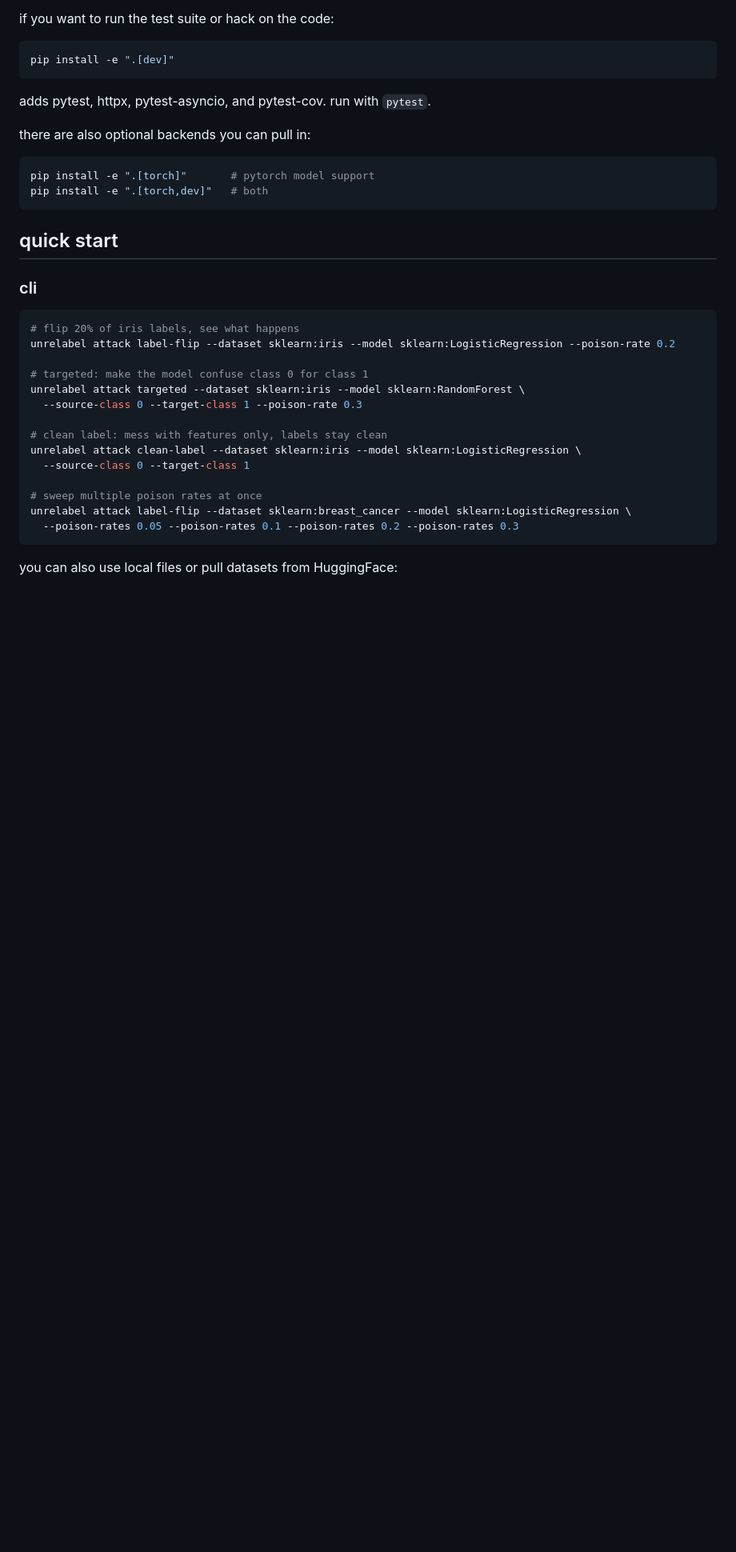
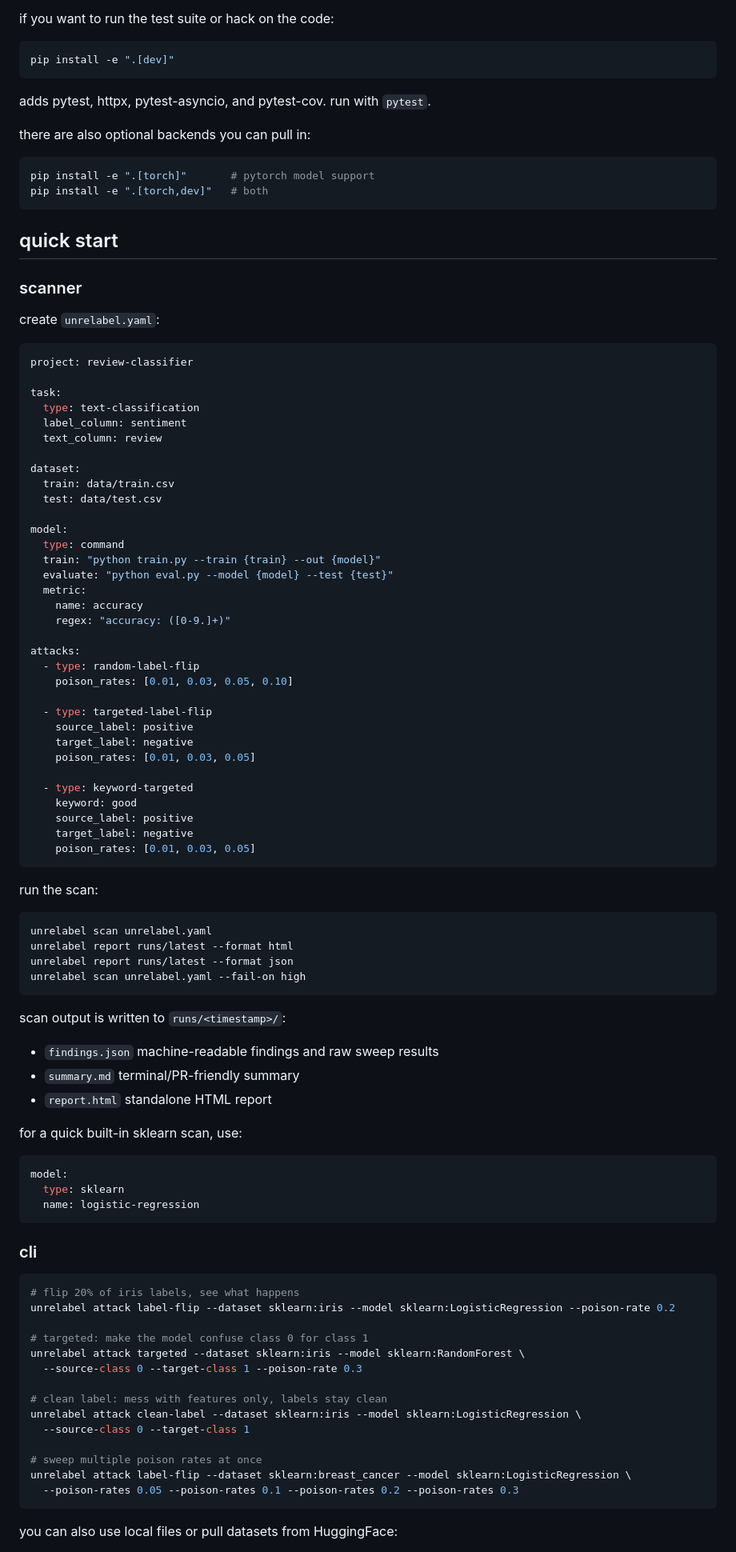
Before and after one commit to oz9un/unrelabel, a Markdown page: README.md, the part around one of its changes. Shown at 80% size. GitHub-like rendering; blank space fills up the shorter version.

Commit message:
Document scanner workflow

````diff
--- a/README.md
+++ b/README.md
@@ -60,6 +75,69 @@ pip install -e ".[torch,dev]"   # both
 ```
 
 ## quick start
+
+### scanner
+
+create `unrelabel.yaml`:
+
+```yaml
+project: review-classifier
+
+task:
+  type: text-classification
+  label_column: sentiment
+  text_column: review
+
+dataset:
+  train: data/train.csv
+  test: data/test.csv
+
+model:
+  type: command
+  train: "python train.py --train {train} --out {model}"
+  evaluate: "python eval.py --model {model} --test {test}"
+  metric:
+    name: accuracy
+    regex: "accuracy: ([0-9.]+)"
+
+attacks:
+  - type: random-label-flip
+    poison_rates: [0.01, 0.03, 0.05, 0.10]
+
+  - type: targeted-label-flip
+    source_label: positive
+    target_label: negative
+    poison_rates: [0.01, 0.03, 0.05]
+
+  - type: keyword-targeted
+    keyword: good
+    source_label: positive
+    target_label: negative
+    poison_rates: [0.01, 0.03, 0.05]
+```
+
+run the scan:
+
+```bash
+unrelabel scan unrelabel.yaml
+unrelabel report runs/latest --format html
+unrelabel report runs/latest --format json
+unrelabel scan unrelabel.yaml --fail-on high
+```
+
+scan output is written to `runs/<timestamp>/`:
+
+- `findings.json` machine-readable findings and raw sweep results
+- `summary.md` terminal/PR-friendly summary
+- `report.html` standalone HTML report
+
+for a quick built-in sklearn scan, use:
+
+```yaml
+model:
+  type: sklearn
+  name: logistic-regression
+```
 
 ### cli
 
````
Also changed, not shown: other parts of README.md (+20 -3 lines).
